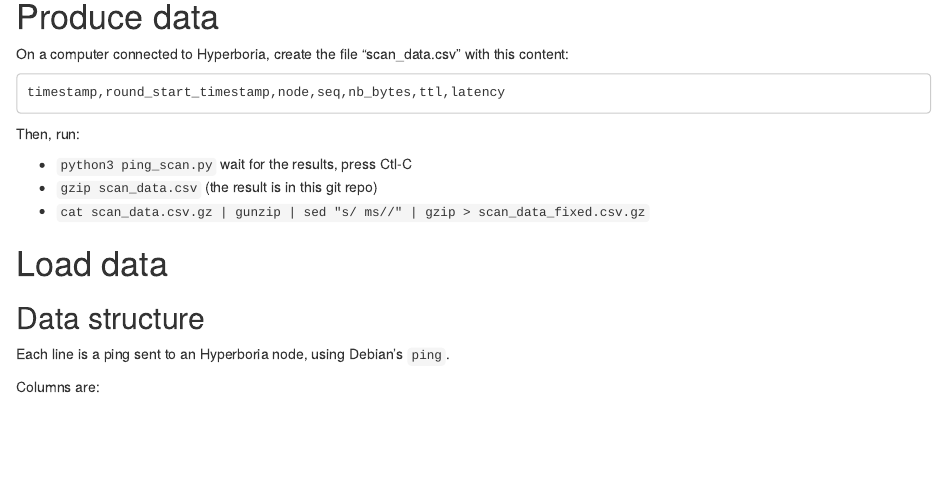
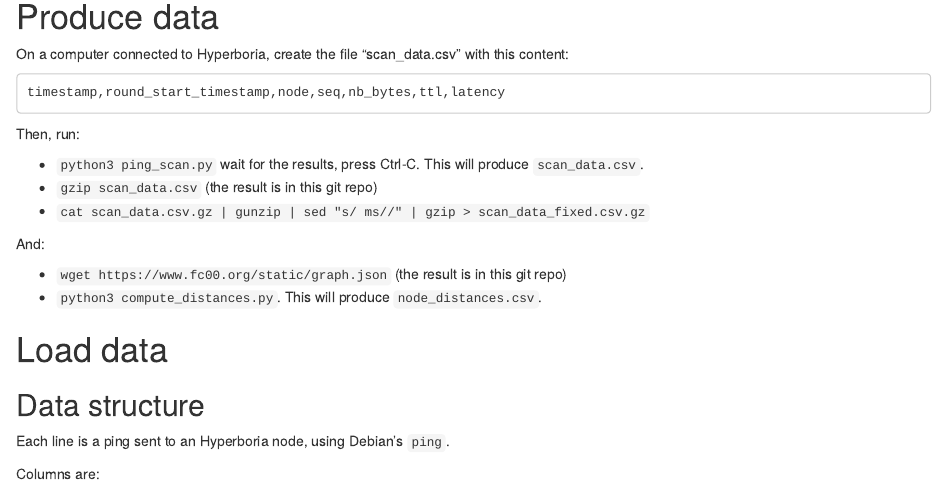
Before and after one commit to ProgVal/ER01_2016-2017, an R Markdown document (main.Rmd): the page in a window 1100 px wide, from 200 px down. Rendered offline with R 4.5, knitr and Pandoc, with nearby package versions; some code elsewhere in the file could not run offline.

Commit message:
Add instructions to compute distances.

```diff
--- a/main.Rmd
+++ b/main.Rmd
@@ -23,9 +23,14 @@ timestamp,round_start_timestamp,node,seq,nb_bytes,ttl,latency
 
 Then, run:
 
-* `python3 ping_scan.py` wait for the results, press Ctl-C
+* `python3 ping_scan.py` wait for the results, press Ctrl-C. This will produce `scan_data.csv`.
 * `gzip scan_data.csv` (the result is in this git repo)
 * `cat scan_data.csv.gz | gunzip | sed "s/ ms//" | gzip > scan_data_fixed.csv.gz`
+
+And:
+
+* `wget https://www.fc00.org/static/graph.json` (the result is in this git repo)
+* `python3 compute_distances.py`. This will produce `node_distances.csv`.
 
 
 
```
